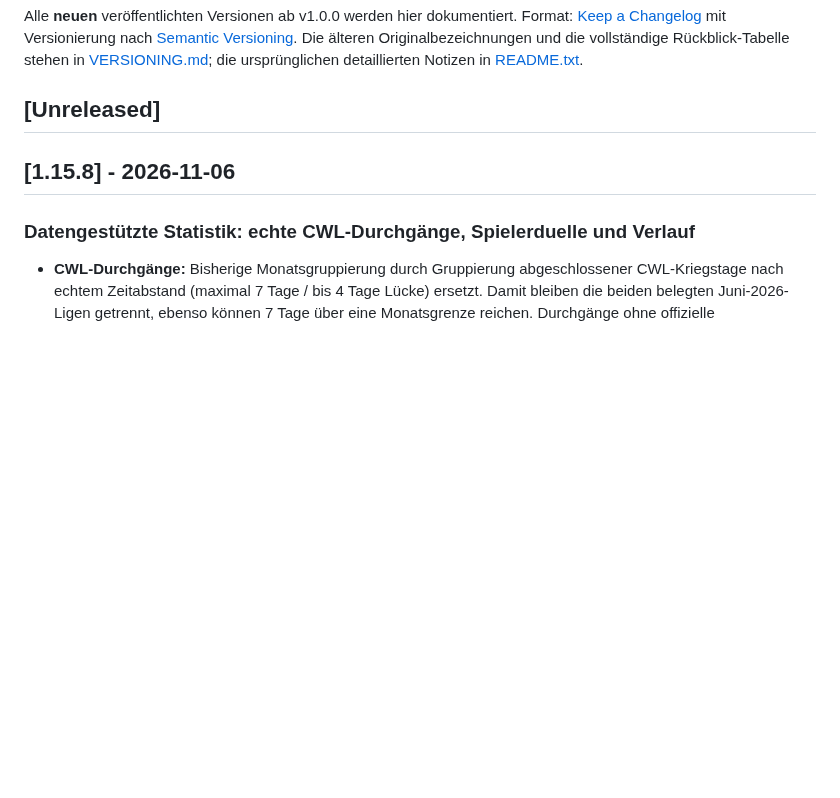
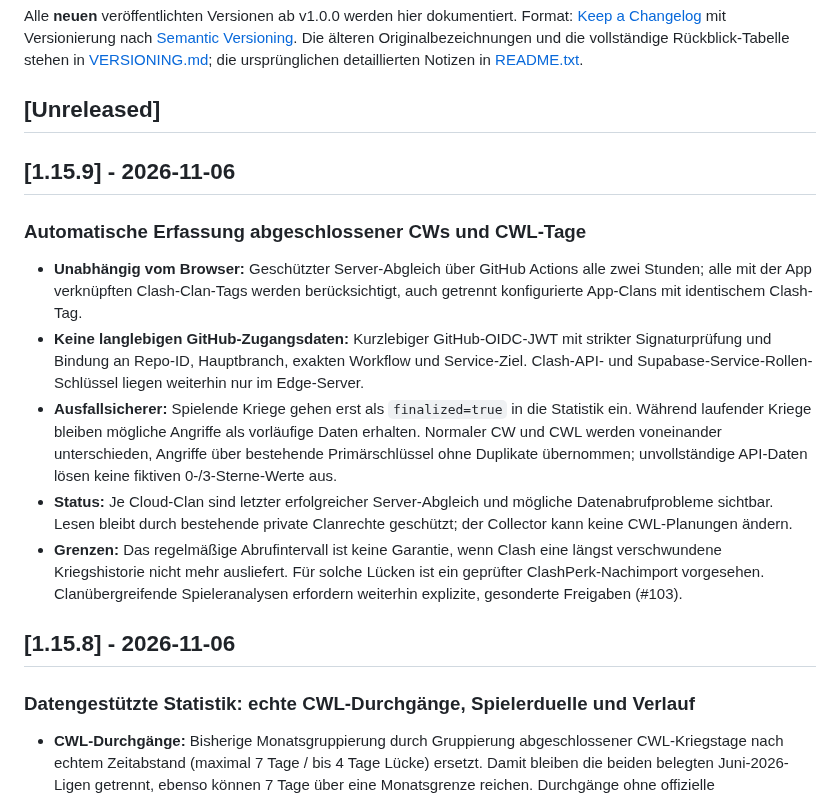
Before and after one commit to Smolmig/cwl_planer, a Markdown page: CHANGELOG.md, the part around the change. Drawn GitHub-style; blank space fills up the shorter version.

Commit message:
docs: release Cloud v1.15.9 and scope collector security/limitations

```diff
--- a/CHANGELOG.md
+++ b/CHANGELOG.md
@@ -5,6 +5,16 @@ Format: [Keep a Changelog](https://keepachangelog.com/de/1.1.0/) mit Versionieru
 Die älteren Originalbezeichnungen und die vollständige Rückblick-Tabelle stehen in [VERSIONING.md](VERSIONING.md); die ursprünglichen detaillierten Notizen in [README.txt](README.txt).
 
 ## [Unreleased]
+
+## [1.15.9] - 2026-11-06
+
+### Automatische Erfassung abgeschlossener CWs und CWL-Tage
+- **Unabhängig vom Browser:** Geschützter Server-Abgleich über GitHub Actions alle zwei Stunden; alle mit der App verknüpften Clash-Clan-Tags werden berücksichtigt, auch getrennt konfigurierte App-Clans mit identischem Clash-Tag.
+- **Keine langlebigen GitHub-Zugangsdaten:** Kurzlebiger GitHub-OIDC-JWT mit strikter Signaturprüfung und Bindung an Repo-ID, Hauptbranch, exakten Workflow und Service-Ziel. Clash-API- und Supabase-Service-Rollen-Schlüssel liegen weiterhin nur im Edge-Server.
+- **Ausfallsicherer:** Spielende Kriege gehen erst als `finalized=true` in die Statistik ein. Während laufender Kriege bleiben mögliche Angriffe als vorläufige Daten erhalten. Normaler CW und CWL werden voneinander unterschieden, Angriffe über bestehende Primärschlüssel ohne Duplikate übernommen; unvollständige API-Daten lösen keine fiktiven 0-/3-Sterne-Werte aus.
+- **Status:** Je Cloud-Clan sind letzter erfolgreicher Server-Abgleich und mögliche Datenabrufprobleme sichtbar. Lesen bleibt durch bestehende private Clanrechte geschützt; der Collector kann keine CWL-Planungen ändern.
+- **Grenzen:** Das regelmäßige Abrufintervall ist keine Garantie, wenn Clash eine längst verschwundene Kriegshistorie nicht mehr ausliefert. Für solche Lücken ist ein geprüfter ClashPerk-Nachimport vorgesehen. Clanübergreifende Spieleranalysen erfordern weiterhin explizite, gesonderte Freigaben (#103).
+
 
 ## [1.15.8] - 2026-11-06
 
```
